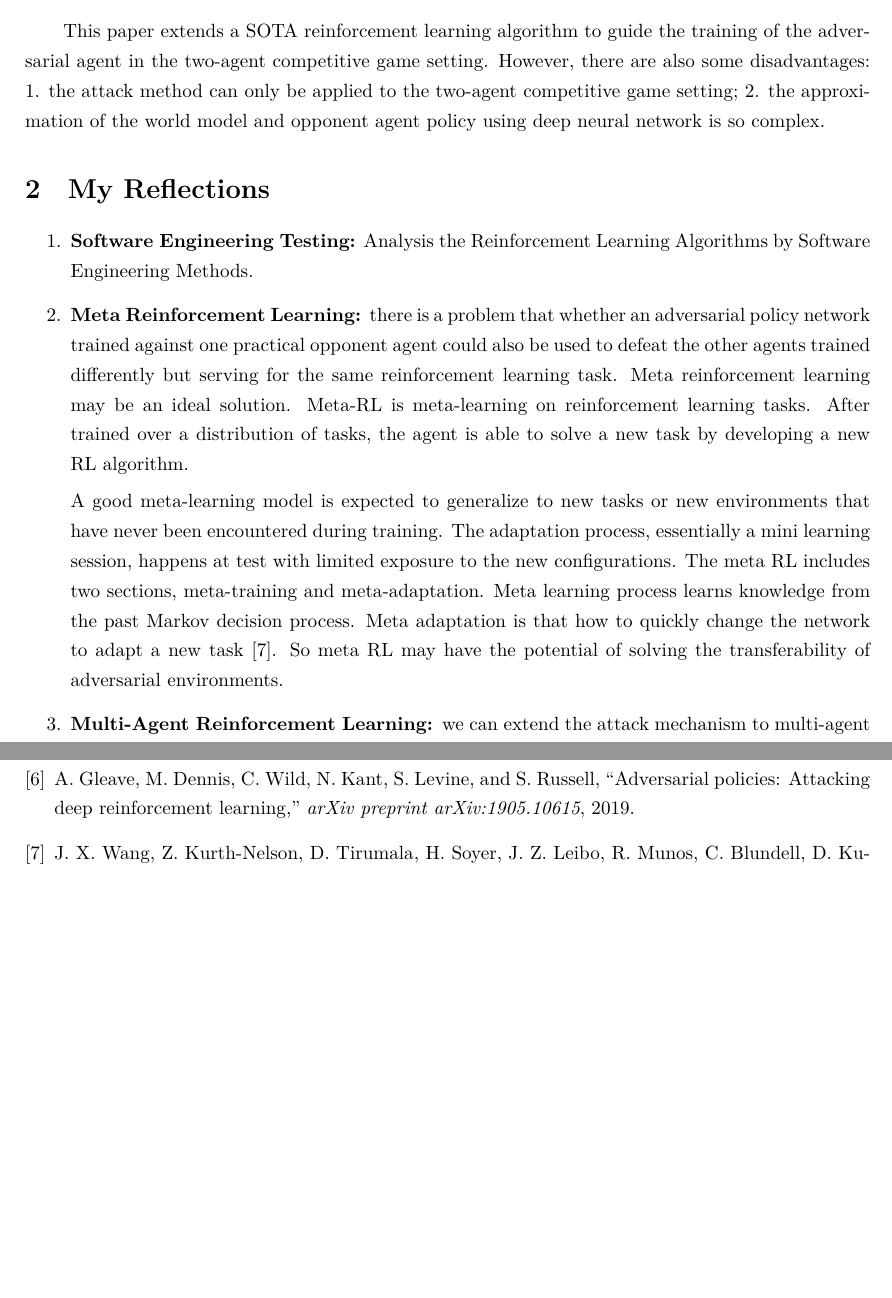
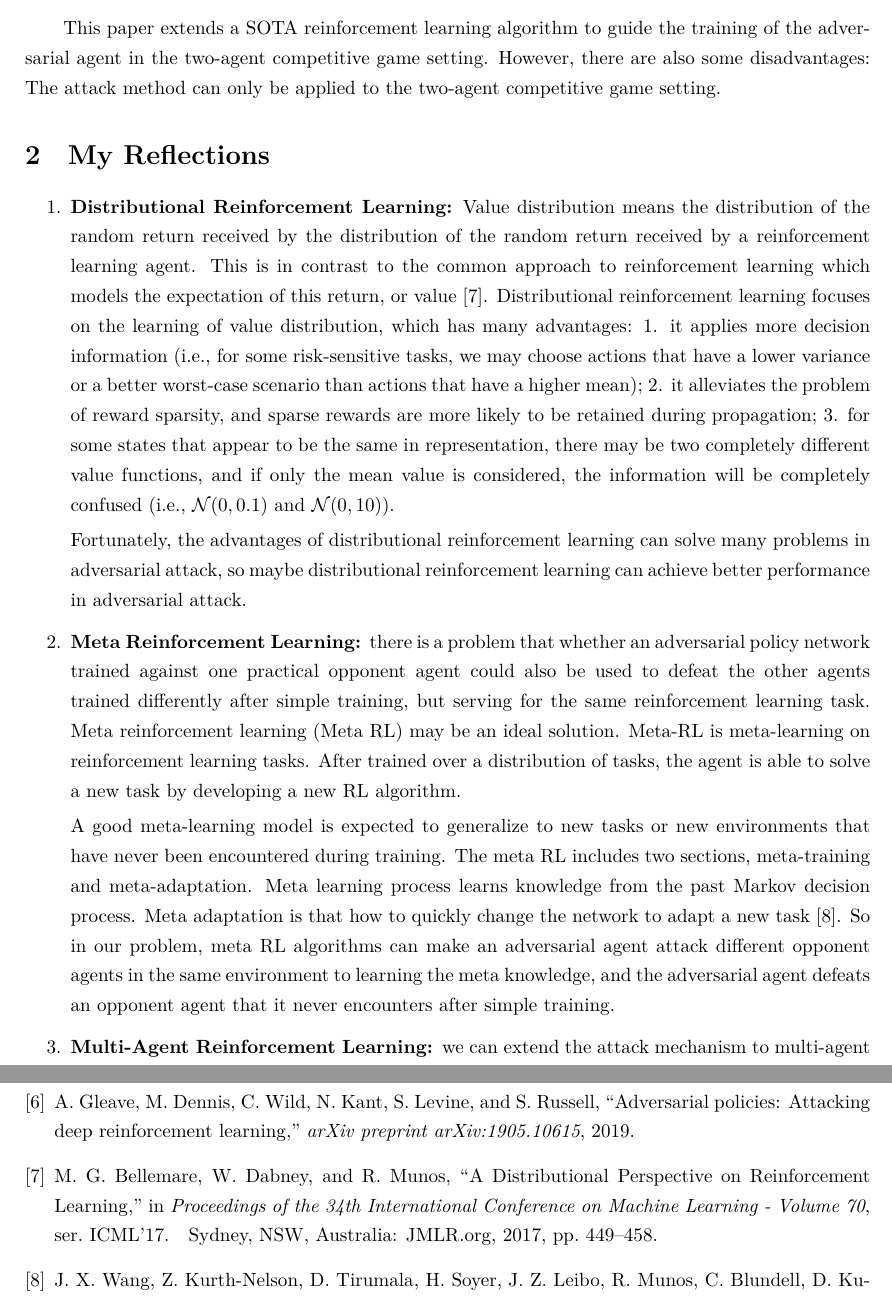
Before and after one commit to 2019ChenGong/ADT-propose, a LaTeX document (main.tex): two parts of pages 2 and 3 of 4 before the commit and two parts of pages 2 and 4 of 5 after it, joined at a grey line, cut so that both start at the same text, the shorter picture padded with empty space. Compiled offline with XeLaTeX.

Commit message:
add distributional reinforcement learning and refine the full essay

```diff
--- a/main.tex
+++ b/main.tex
@@ -90,23 +90,27 @@ The main contributions are concluded as follows,
 \end{enumerate}
 
 This paper extends a SOTA reinforcement learning algorithm to guide the training of the adversarial agent in the two-agent competitive game setting. However, there are also some disadvantages:
-1. the attack method can only be applied to the two-agent competitive game setting;
-2. the approximation of the world model and opponent agent policy using deep neural network is so complex.
-
+The attack method can only be applied to the two-agent competitive game setting.
 
 
 
 
 \section{My Reflections}
 \begin{enumerate}
-    \item \textbf{Software Engineering Testing:} Analysis the Reinforcement Learning Algorithms by Software Engineering Methods.
-    \item \textbf{Meta Reinforcement Learning: }there is a problem that whether an adversarial policy network trained against one practical opponent agent could also be used to defeat the other agents trained differently but serving for the same reinforcement learning task.
-    Meta reinforcement learning may be an ideal solution. Meta-RL is meta-learning on reinforcement learning tasks. After trained over a distribution of tasks, the agent is able to solve a new task by developing a new RL algorithm.
+    \item \textbf{Distributional Reinforcement Learning:} Value distribution means the distribution of the random return received by the distribution of the random return received by a reinforcement learning agent.
+    This is in contrast to the common approach to reinforcement learning which models the expectation of this return, or value \cite{bellemare_distributional_2017}.
+    Distributional reinforcement learning focuses on the learning of value distribution, which has many advantages: 1. it applies more decision information (i.e., for some risk-sensitive tasks, we may choose actions that have a lower variance or a better worst-case scenario than actions that have a higher mean); 2. it alleviates the problem of reward sparsity, and sparse rewards are more likely to be retained during propagation;
+    3. for some states that appear to be the same in representation, there may be two completely different value functions, and if only the mean value is considered, the information will be completely confused (i.e., $\mathcal{N}(0,0.1)$ and $\mathcal{N}(0,10)$).
+
+    Fortunately, the advantages of distributional reinforcement learning can solve many problems in adversarial attack, so maybe distributional reinforcement learning can achieve better performance in adversarial attack.
+    \item \textbf{Meta Reinforcement Learning: }there is a problem that whether an adversarial policy network trained against one practical opponent agent could also be used to defeat the other agents trained differently after simple training, but serving for the same reinforcement learning task.
+    Meta reinforcement learning (Meta RL) may be an ideal solution. Meta-RL is meta-learning on reinforcement learning tasks. After trained over a distribution of tasks, the agent is able to solve a new task by developing a new RL algorithm.
 
     A good meta-learning model is expected to generalize to new tasks or new environments that have never been encountered during training.
-    The adaptation process, essentially a mini learning session, happens at test with limited exposure to the new configurations.
     The meta RL includes two sections, meta-training and meta-adaptation. Meta learning process learns knowledge from the past Markov decision process.
-    Meta adaptation is that how to quickly change the network to adapt a new task \cite{wang2016learning}. So meta RL may have the potential of solving the transferability of adversarial environments.
+    Meta adaptation is that how to quickly change the network to adapt a new task \cite{wang2016learning}.
+    So in our problem, meta RL algorithms can make an adversarial agent attack different opponent agents in the same environment to learning the meta knowledge,
+    and the adversarial agent defeats an opponent agent that it never encounters after simple training.
 
     \item \textbf{Multi-Agent Reinforcement Learning: }we can extend the attack mechanism to multi-agent environments, where multiple participants collaborate or compete with each other.
     When multiple agents interact with the environment at the same time, the system becomes a multi-agent system. Each agent still follows the goal of reinforcement learning, that is, to maximize the cumulative return.
```
Also changed, not shown: main.bbl, main.pdf, 3 other files.
